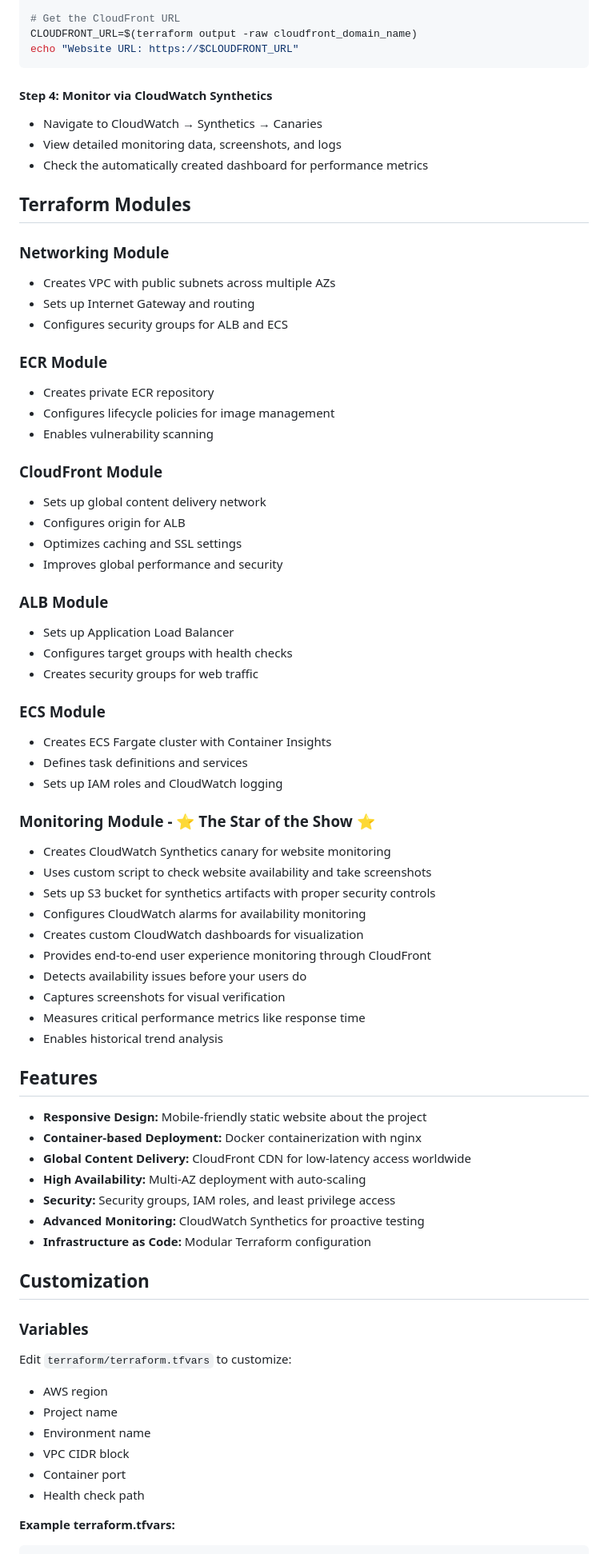
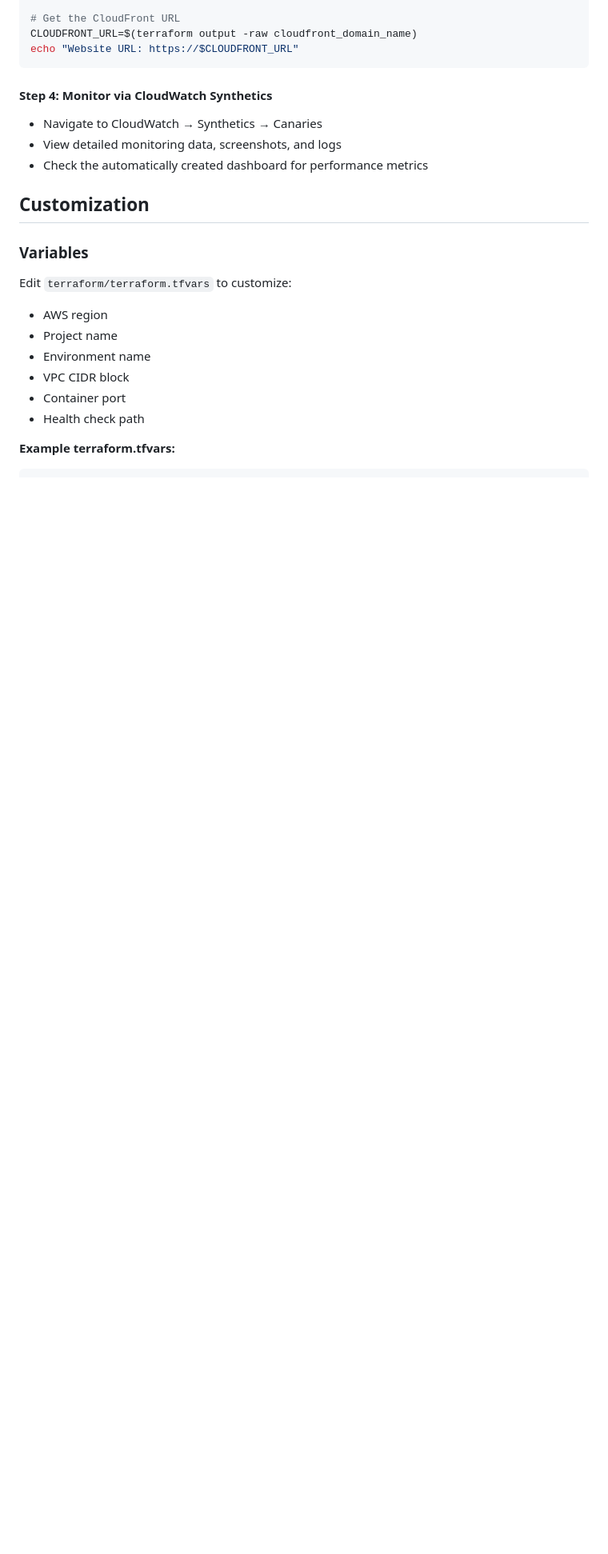
Before and after one commit to aquavis12/ecs-website-monitor, a Markdown page: README.md, the part around the change printed below. Shown: that part at 80% size. GitHub-like rendering; blank space fills up the shorter version.

```diff
--- a/README.md
+++ b/README.md
@@ -122,56 +122,6 @@ echo "Website URL: https://$CLOUDFRONT_URL"
 - View detailed monitoring data, screenshots, and logs
 - Check the automatically created dashboard for performance metrics
 
-## Terraform Modules
-
-### Networking Module
-- Creates VPC with public subnets across multiple AZs
-- Sets up Internet Gateway and routing
-- Configures security groups for ALB and ECS
-
-### ECR Module
-- Creates private ECR repository
-- Configures lifecycle policies for image management
-- Enables vulnerability scanning
-
-### CloudFront Module
-- Sets up global content delivery network
-- Configures origin for ALB
-- Optimizes caching and SSL settings
-- Improves global performance and security
-
-### ALB Module
-- Sets up Application Load Balancer
-- Configures target groups with health checks
-- Creates security groups for web traffic
-
-### ECS Module
-- Creates ECS Fargate cluster with Container Insights
-- Defines task definitions and services
-- Sets up IAM roles and CloudWatch logging
-
-### Monitoring Module - ⭐ The Star of the Show ⭐
-- Creates CloudWatch Synthetics canary for website monitoring
-- Uses custom script to check website availability and take screenshots
-- Sets up S3 bucket for synthetics artifacts with proper security controls
-- Configures CloudWatch alarms for availability monitoring
-- Creates custom CloudWatch dashboards for visualization
-- Provides end-to-end user experience monitoring through CloudFront
-- Detects availability issues before your users do
-- Captures screenshots for visual verification
-- Measures critical performance metrics like response time
-- Enables historical trend analysis
-
-## Features
-
-- **Responsive Design:** Mobile-friendly static website about the project
-- **Container-based Deployment:** Docker containerization with nginx
-- **Global Content Delivery:** CloudFront CDN for low-latency access worldwide
-- **High Availability:** Multi-AZ deployment with auto-scaling
-- **Security:** Security groups, IAM roles, and least privilege access
-- **Advanced Monitoring:** CloudWatch Synthetics for proactive testing
-- **Infrastructure as Code:** Modular Terraform configuration
-
 
 ## Customization
 
```
Also changed, not shown: other parts of README.md (+0 -35 lines).
